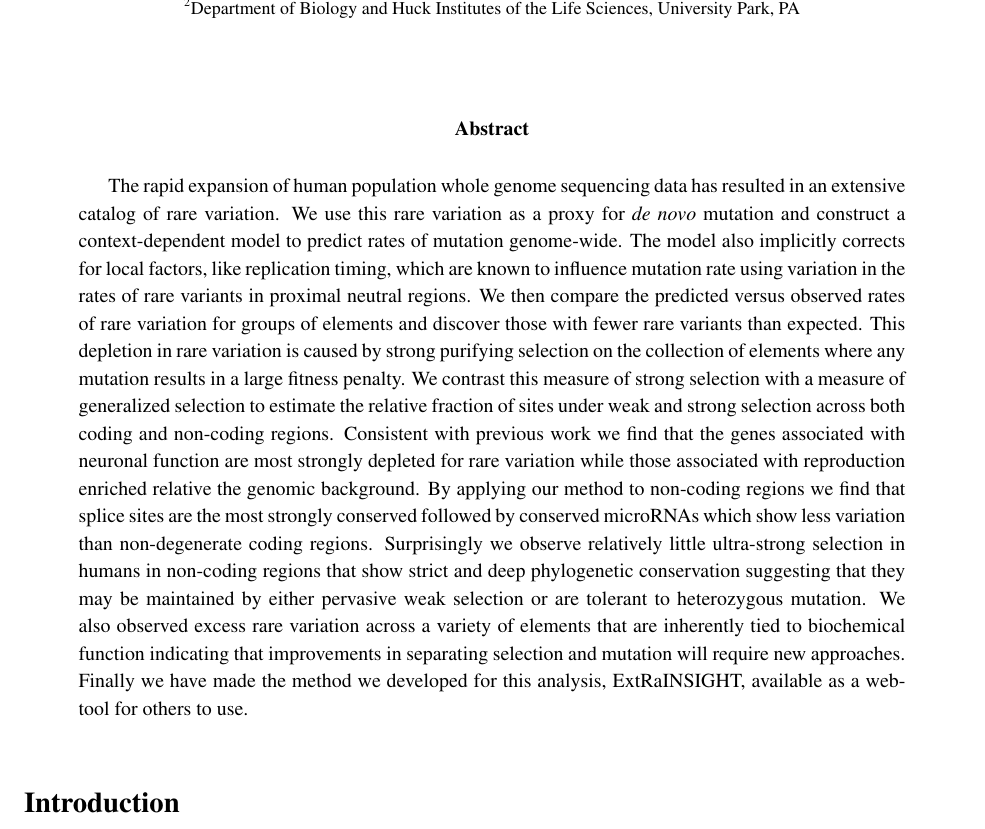
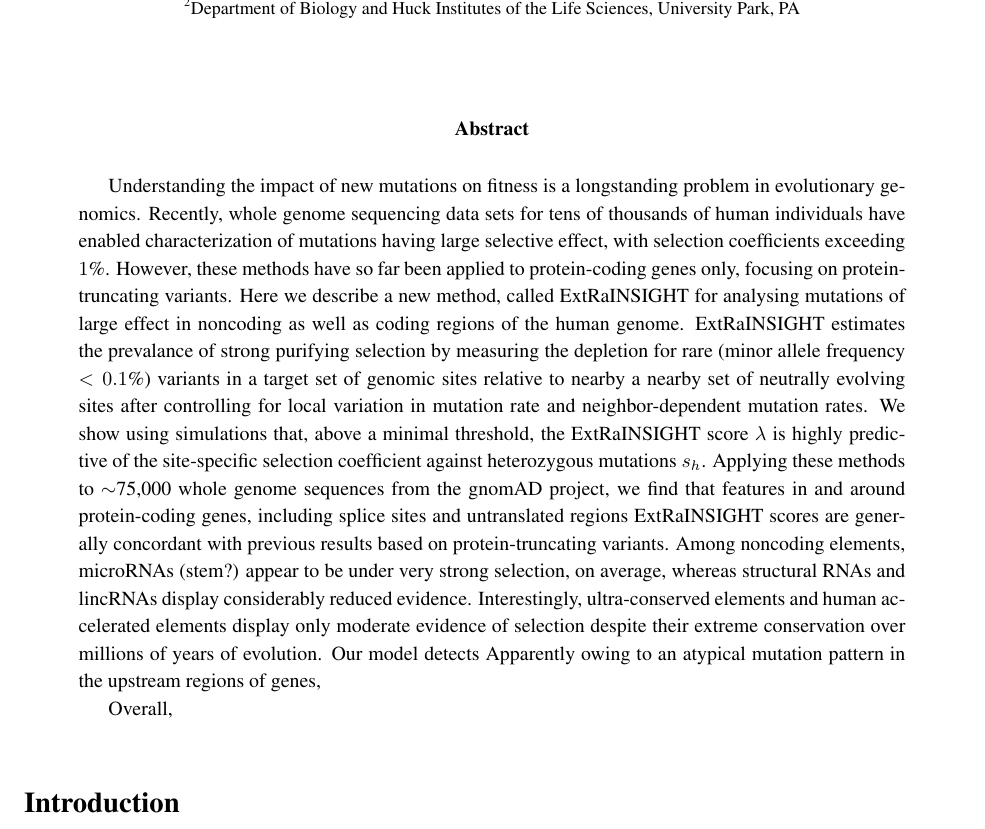
Before and after one commit to asiepel/extraINSIGHT, a LaTeX paper (extra_insight_manuscript.tex): part of page 1 of 13, cut so that both start at the same text. Compiled offline with pdfLaTeX.

Commit message:
first shot at abstract

```diff
--- a/extra_insight_manuscript.tex
+++ b/extra_insight_manuscript.tex
@@ -75,7 +75,49 @@
 %\end{keywords}
 
 \begin{abstract}
-The rapid expansion of human population whole genome sequencing data has resulted in an extensive catalog of rare variation. We use this rare variation as a proxy for \textit{de novo} mutation and construct a context-dependent model to predict rates of mutation genome-wide. The model also implicitly corrects for local factors, like replication timing, which are known to influence mutation rate using variation in the rates of rare variants in proximal neutral regions. We then compare the predicted versus observed rates of rare variation for groups of elements and discover those with fewer rare variants than expected. This depletion in rare variation is caused by strong purifying selection on the collection of elements where any mutation results in a large fitness penalty. We contrast this measure of strong selection with a measure of generalized selection to estimate the relative fraction of sites under weak and strong selection across both coding and non-coding regions. Consistent with previous work we find that the genes associated with neuronal function are most strongly depleted for rare variation while those associated with reproduction enriched relative the genomic background. By applying our method to non-coding regions we find that splice sites are the most strongly conserved followed by conserved microRNAs which show less variation than non-degenerate coding regions. Surprisingly we observe relatively little ultra-strong selection in humans in non-coding regions that show strict and deep phylogenetic conservation suggesting that they may be maintained by either pervasive weak selection or are tolerant to heterozygous mutation.  We also observed excess rare variation across a variety of elements that are inherently tied to biochemical function indicating that improvements in separating selection and mutation will require new approaches. Finally we have made the method we developed for this analysis, ExtRaINSIGHT, available as a web-tool for others to use.
+
+ Understanding the impact of new mutations on fitness is a longstanding problem in evolutionary genomics.
+ Recently,
+  whole genome sequencing data sets for tens of thousands of human individuals
+  have enabled characterization of mutations having large selective effect, with selection coefficients exceeding $1$\%.
+%
+However, these methods have so far been applied to protein-coding genes only, focusing on protein-truncating variants.
+%
+  Here we describe a
+  new method, called ExtRaINSIGHT for analysing mutations of large effect in noncoding as well as coding regions of the human
+  genome.
+%
+  ExtRaINSIGHT estimates the prevalance of strong purifying selection
+  by  measuring the depletion for rare (minor allele frequency $<0.1$\%) variants  in a target set of genomic sites relative to nearby a nearby set of neutrally evolving sites
+  after controlling for local variation in mutation rate and neighbor-dependent mutation rates.
+%
+We show using simulations that, above a minimal threshold, the ExtRaINSIGHT score $\lambda$
+  is highly predictive of the site-specific selection coefficient against heterozygous mutations $s_h$.
+ %
+ Applying these methods to $\sim$75,000 whole genome sequences from the gnomAD project,
+%check number
+  we find that features in and around protein-coding genes, including splice sites and untranslated regions
+  ExtRaINSIGHT scores are generally concordant with previous results based on protein-truncating variants.
+  % say something more?
+%  indicating $s_h \approx 0.03$ for highly disruptive mutations and average..... $s_h$.....
+ % Neuronal genes (and...?) are enriched for strong selection, whereas.....
+%
+  Among noncoding elements, microRNAs (stem?) appear to be under very strong selection, on average,
+  whereas structural RNAs and lincRNAs display considerably reduced evidence.
+  % check
+  Interestingly,  ultra-conserved elements and human accelerated elements display only moderate evidence of selection
+  despite their extreme conservation over millions of years of evolution.
+  % something about genetic load result
+  %
+  Our model detects
+Apparently owing to an atypical mutation pattern in the upstream regions of genes,
+
+  Overall,
+
+
+
+
+  %The rapid expansion of human population whole genome sequencing data has resulted in an extensive catalog of rare variation. We use this rare variation as a proxy for \textit{de novo} mutation and construct a context-dependent model to predict rates of mutation genome-wide. The model also implicitly corrects for local factors, like replication timing, which are known to influence mutation rate using variation in the rates of rare variants in proximal neutral regions. We then compare the predicted versus observed rates of rare variation for groups of elements and discover those with fewer rare variants than expected. This depletion in rare variation is caused by strong purifying selection on the collection of elements where any mutation results in a large fitness penalty. We contrast this measure of strong selection with a measure of generalized selection to estimate the relative fraction of sites under weak and strong selection across both coding and non-coding regions. Consistent with previous work we find that the genes associated with neuronal function are most strongly depleted for rare variation while those associated with reproduction enriched relative the genomic background. By applying our method to non-coding regions we find that splice sites are the most strongly conserved followed by conserved microRNAs which show less variation than non-degenerate coding regions. Surprisingly we observe relatively little ultra-strong selection in humans in non-coding regions that show strict and deep phylogenetic conservation suggesting that they may be maintained by either pervasive weak selection or are tolerant to heterozygous mutation.  We also observed excess rare variation across a variety of elements that are inherently tied to biochemical function indicating that improvements in separating selection and mutation will require new approaches. Finally we have made the method we developed for this analysis, ExtRaINSIGHT, available as a web-tool for others to use.
 
 \end{abstract}
 
```
